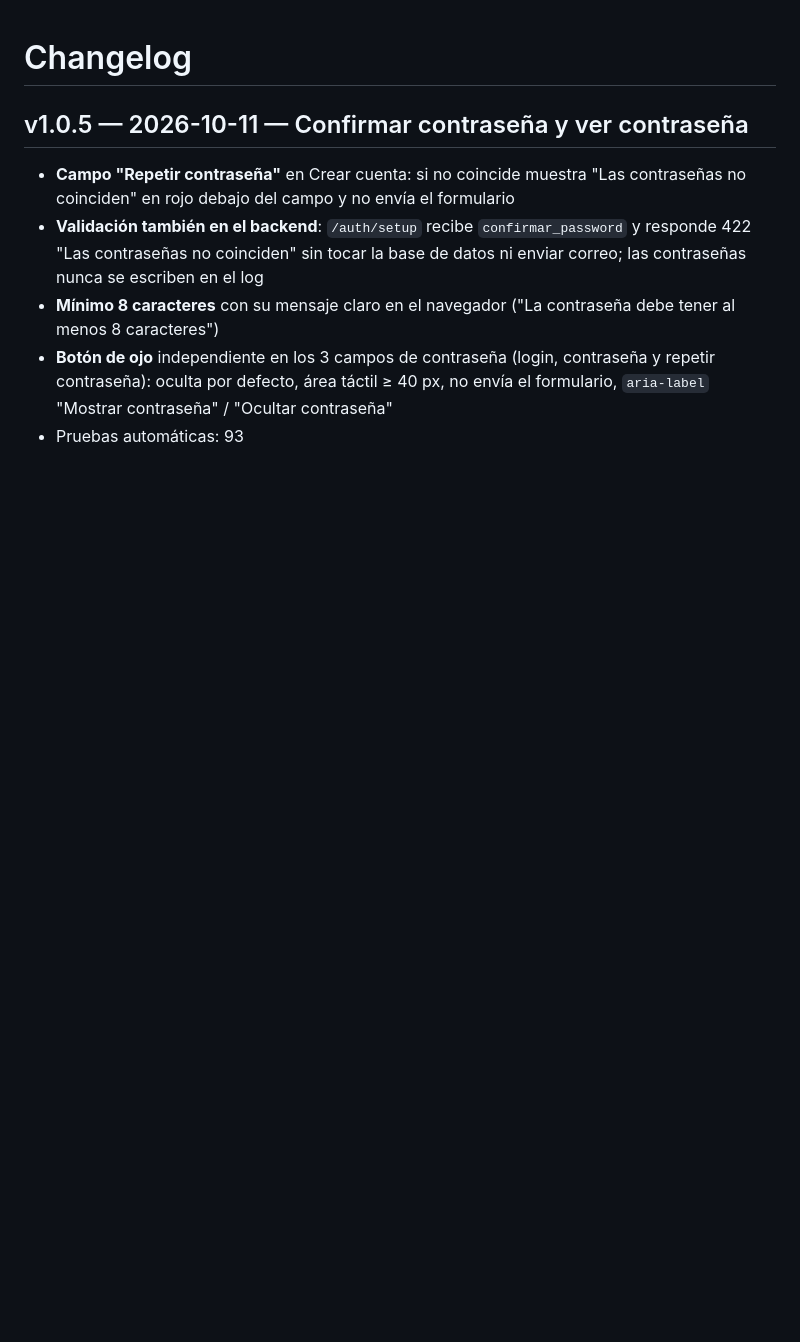
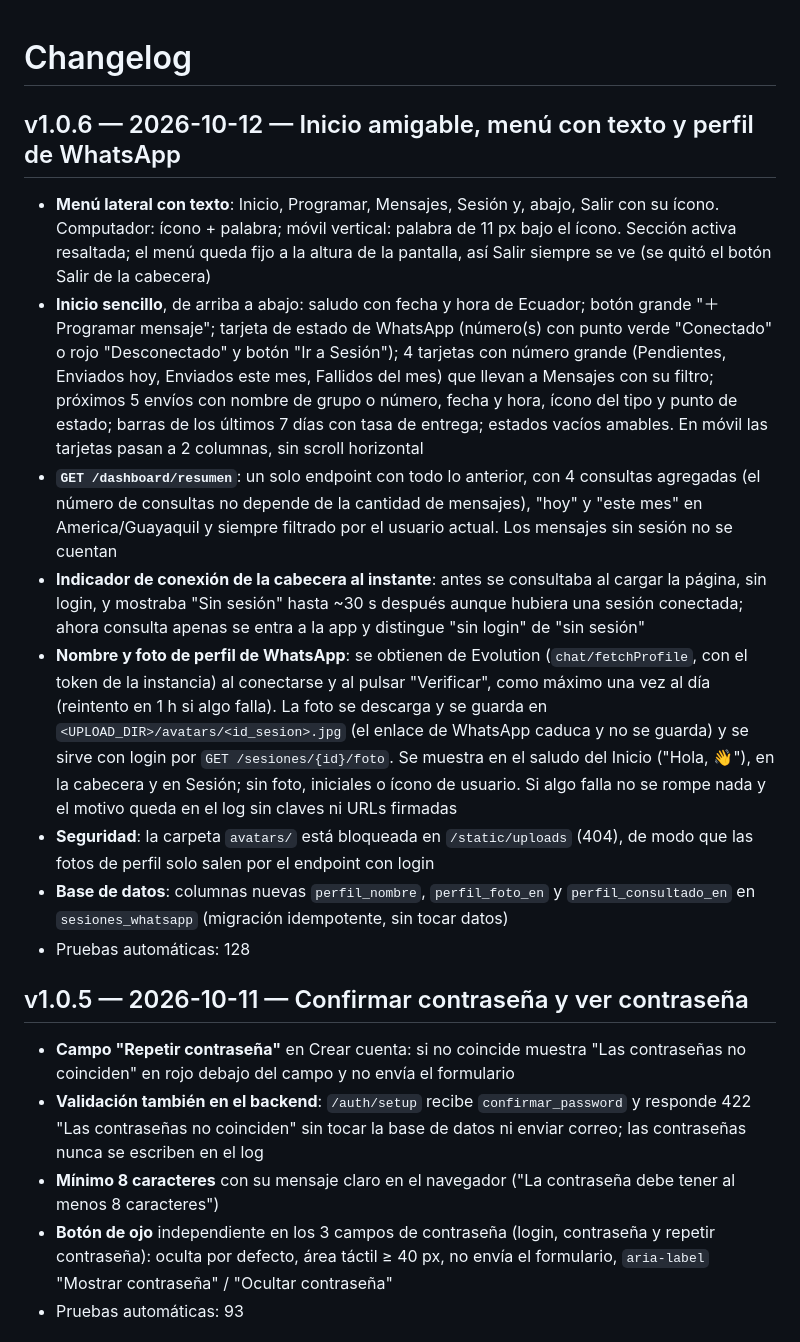
Before and after one commit to reny1985/whatsapp-scheduler, a Markdown page: CHANGELOG.md, the part around the change. GitHub-like rendering; blank space fills up the shorter version.

Commit message:
CHANGELOG v1.0.6 y PROGRESO: estado tras v1.0.6
Co-Authored-By: Claude Sonnet 5.5 <noreply@anthropic.com>

```diff
--- a/CHANGELOG.md
+++ b/CHANGELOG.md
@@ -1,4 +1,15 @@
 # Changelog
+
+## v1.0.6 — 2026-10-12 — Inicio amigable, menú con texto y perfil de WhatsApp
+
+- **Menú lateral con texto**: Inicio, Programar, Mensajes, Sesión y, abajo, Salir con su ícono. Computador: ícono + palabra; móvil vertical: palabra de 11 px bajo el ícono. Sección activa resaltada; el menú queda fijo a la altura de la pantalla, así Salir siempre se ve (se quitó el botón Salir de la cabecera)
+- **Inicio sencillo**, de arriba a abajo: saludo con fecha y hora de Ecuador; botón grande "＋ Programar mensaje"; tarjeta de estado de WhatsApp (número(s) con punto verde "Conectado" o rojo "Desconectado" y botón "Ir a Sesión"); 4 tarjetas con número grande (Pendientes, Enviados hoy, Enviados este mes, Fallidos del mes) que llevan a Mensajes con su filtro; próximos 5 envíos con nombre de grupo o número, fecha y hora, ícono del tipo y punto de estado; barras de los últimos 7 días con tasa de entrega; estados vacíos amables. En móvil las tarjetas pasan a 2 columnas, sin scroll horizontal
+- **`GET /dashboard/resumen`**: un solo endpoint con todo lo anterior, con 4 consultas agregadas (el número de consultas no depende de la cantidad de mensajes), "hoy" y "este mes" en America/Guayaquil y siempre filtrado por el usuario actual. Los mensajes sin sesión no se cuentan
+- **Indicador de conexión de la cabecera al instante**: antes se consultaba al cargar la página, sin login, y mostraba "Sin sesión" hasta ~30 s después aunque hubiera una sesión conectada; ahora consulta apenas se entra a la app y distingue "sin login" de "sin sesión"
+- **Nombre y foto de perfil de WhatsApp**: se obtienen de Evolution (`chat/fetchProfile`, con el token de la instancia) al conectarse y al pulsar "Verificar", como máximo una vez al día (reintento en 1 h si algo falla). La foto se descarga y se guarda en `<UPLOAD_DIR>/avatars/<id_sesion>.jpg` (el enlace de WhatsApp caduca y no se guarda) y se sirve con login por `GET /sesiones/{id}/foto`. Se muestra en el saludo del Inicio ("Hola, <nombre> 👋"), en la cabecera y en Sesión; sin foto, iniciales o ícono de usuario. Si algo falla no se rompe nada y el motivo queda en el log sin claves ni URLs firmadas
+- **Seguridad**: la carpeta `avatars/` está bloqueada en `/static/uploads` (404), de modo que las fotos de perfil solo salen por el endpoint con login
+- **Base de datos**: columnas nuevas `perfil_nombre`, `perfil_foto_en` y `perfil_consultado_en` en `sesiones_whatsapp` (migración idempotente, sin tocar datos)
+- Pruebas automáticas: 128
 
 ## v1.0.5 — 2026-10-11 — Confirmar contraseña y ver contraseña
 
```
Also changed, not shown: PROGRESO.md (+13 -3 lines).
